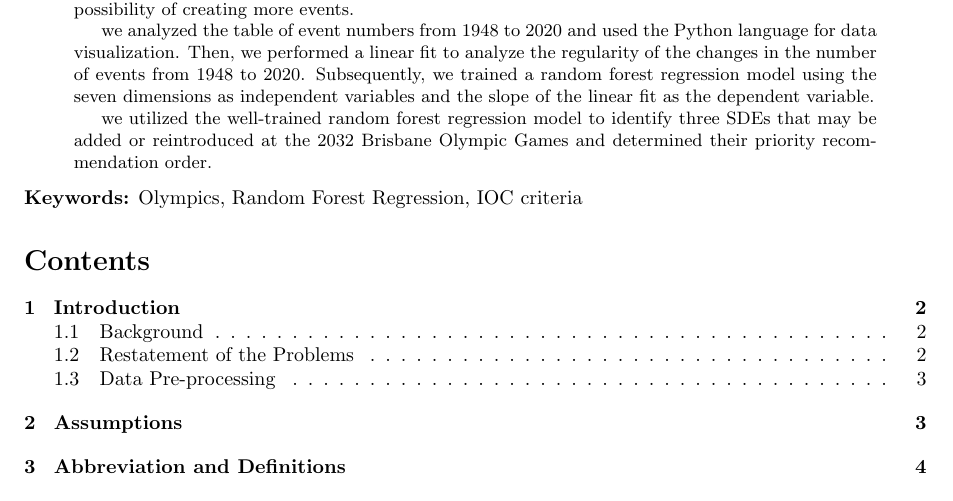
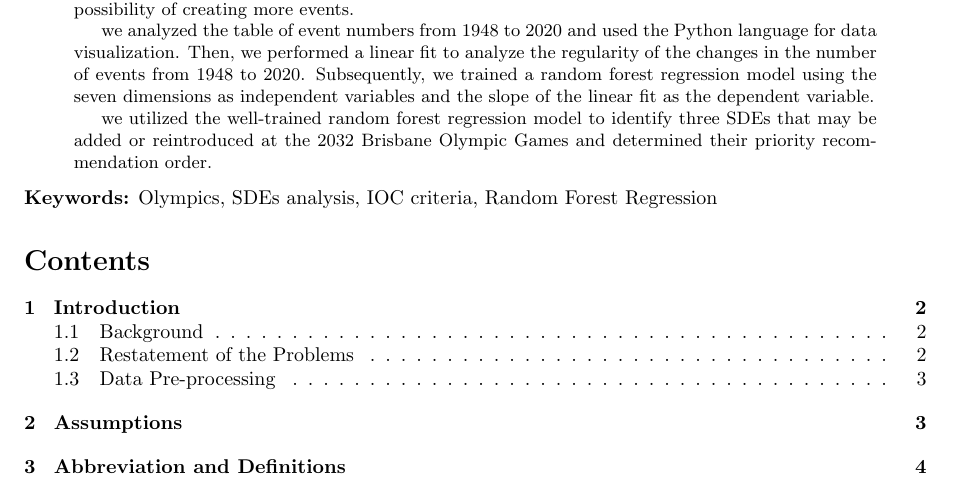
Before and after one commit to infstellar/MCM, a LaTeX paper (essay.tex): part of page 1 of 8, cut so that both start at the same text. Compiled offline with pdfLaTeX.

Commit message:
add keywords

```diff
--- a/essay.tex
+++ b/essay.tex
@@ -33,7 +33,7 @@
     \par we analyzed the table of event numbers from 1948 to 2020 and used the Python language for data visualization. Then, we performed a linear fit to analyze the regularity of the changes in the number of events from 1948 to 2020. Subsequently, we trained a random forest regression model using the seven dimensions as independent variables and the slope of the linear fit as the dependent variable.
     \par we utilized the well-trained random forest regression model to identify three SDEs that may be added or reintroduced at the 2032 Brisbane Olympic Games and determined their priority recommendation order.
 \end{abstract}
-\keywords{Olympics, Random Forest Regression, IOC criteria}
+\keywords{Olympics, SDEs analysis, IOC criteria, Random Forest Regression}
 
 
 \tableofcontents
```
